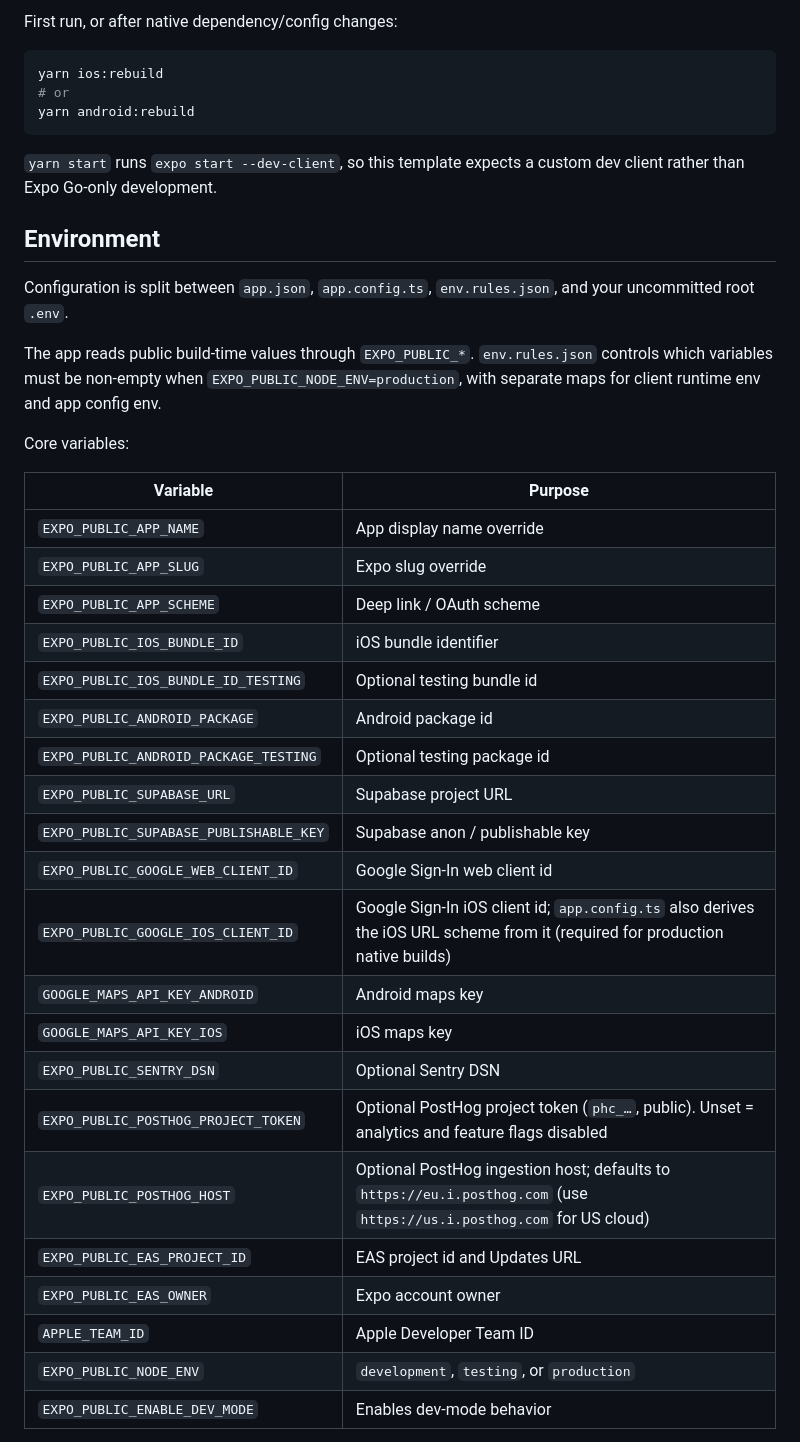
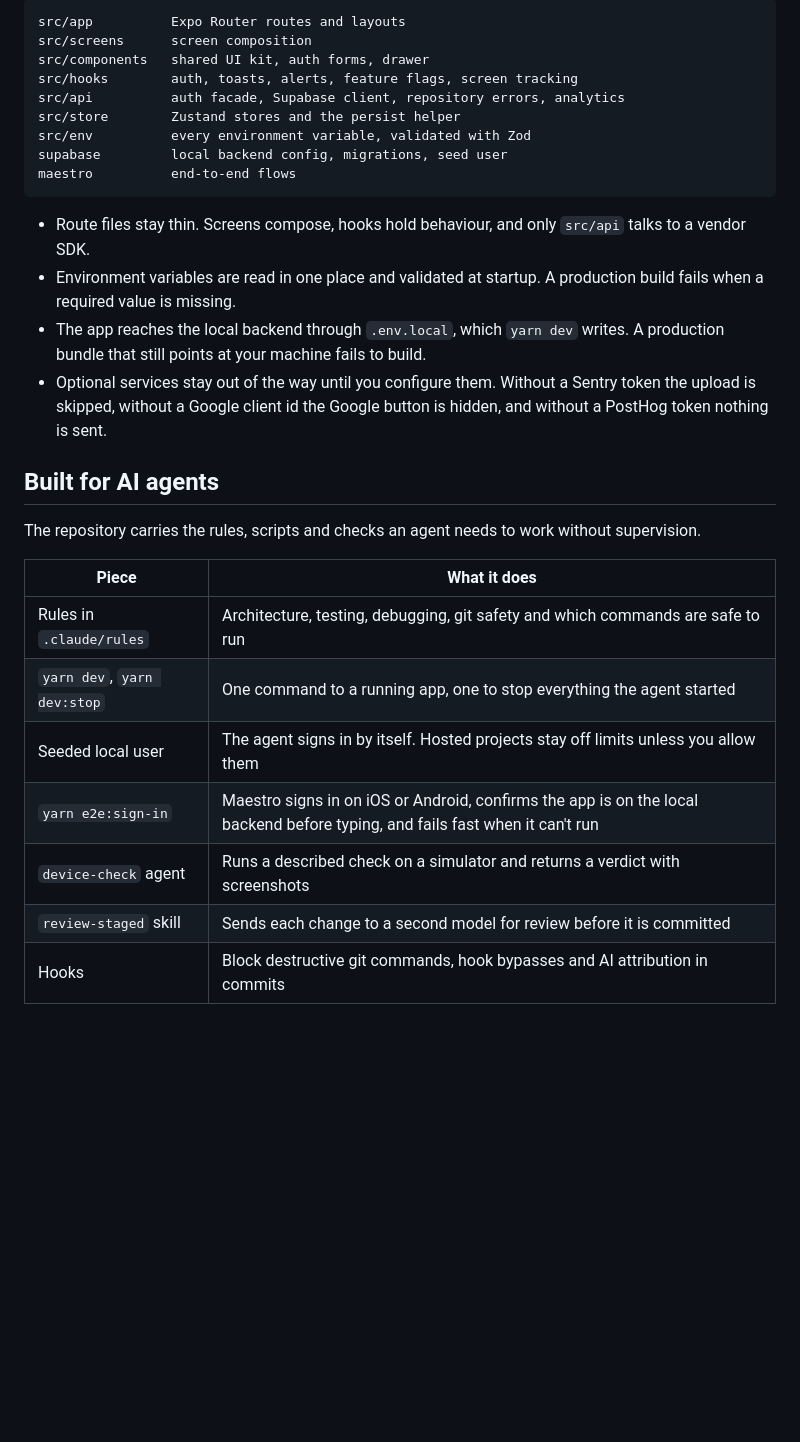
Before and after one commit to usotsukki/skeleton-rn, a Markdown page: readme.md, the part around one of its changes. Drawn GitHub-style; blank space fills up the shorter version.

````diff
--- a/readme.md
+++ b/readme.md
@@ -69,44 +93,33 @@ yarn android
 ```
 
-First run, or after native dependency/config changes:
-
-```bash
-yarn ios:rebuild
-# or
-yarn android:rebuild
+```txt
+src/app          Expo Router routes and layouts
+src/screens      screen composition
+src/components   shared UI kit, auth forms, drawer
+src/hooks        auth, toasts, alerts, feature flags, screen tracking
+src/api          auth facade, Supabase client, repository errors, analytics
+src/store        Zustand stores and the persist helper
+src/env          every environment variable, validated with Zod
+supabase         local backend config, migrations, seed user
+maestro          end-to-end flows
 ```
 
-`yarn start` runs `expo start --dev-client`, so this template expects a custom dev client rather than Expo Go-only development.
+- Route files stay thin. Screens compose, hooks hold behaviour, and only `src/api` talks to a vendor SDK.
+- Environment variables are read in one place and validated at startup. A production build fails when a required value is missing.
+- The app reaches the local backend through `.env.local`, which `yarn dev` writes. A production bundle that still points at your machine fails to build.
+- Optional services stay out of the way until you configure them. Without a Sentry token the upload is skipped, without a Google client id the Google button is hidden, and without a PostHog token nothing is sent.
 
-## Environment
+## Built for AI agents
 
-Configuration is split between `app.json`, `app.config.ts`, `env.rules.json`, and your uncommitted root `.env`.
+The repository carries the rules, scripts and checks an agent needs to work without supervision.
 
-The app reads public build-time values through `EXPO_PUBLIC_*`. `env.rules.json` controls which variables must be non-empty when `EXPO_PUBLIC_NODE_ENV=production`, with separate maps for client runtime env and app config env.
+| Piece | What it does |
+| --- | --- |
+| Rules in `.claude/rules` | Architecture, testing, debugging, git safety and which commands are safe to run |
+| `yarn dev`, `yarn dev:stop` | One command to a running app, one to stop everything the agent started |
+| Seeded local user | The agent signs in by itself. Hosted projects stay off limits unless you allow them |
+| `yarn e2e:sign-in` | Maestro signs in on iOS or Android, confirms the app is on the local backend before typing, and fails fast when it can't run |
+| `device-check` agent | Runs a described check on a simulator and returns a verdict with screenshots |
+| `review-staged` skill | Sends each change to a second model for review before it is committed |
+| Hooks | Block destructive git commands, hook bypasses and AI attribution in commits |
 
-Core variables:
-
-| Variable | Purpose |
-| --- | --- |
-| `EXPO_PUBLIC_APP_NAME` | App display name override |
-| `EXPO_PUBLIC_APP_SLUG` | Expo slug override |
-| `EXPO_PUBLIC_APP_SCHEME` | Deep link / OAuth scheme |
-| `EXPO_PUBLIC_IOS_BUNDLE_ID` | iOS bundle identifier |
-| `EXPO_PUBLIC_IOS_BUNDLE_ID_TESTING` | Optional testing bundle id |
-| `EXPO_PUBLIC_ANDROID_PACKAGE` | Android package id |
-| `EXPO_PUBLIC_ANDROID_PACKAGE_TESTING` | Optional testing package id |
-| `EXPO_PUBLIC_SUPABASE_URL` | Supabase project URL |
-| `EXPO_PUBLIC_SUPABASE_PUBLISHABLE_KEY` | Supabase anon / publishable key |
-| `EXPO_PUBLIC_GOOGLE_WEB_CLIENT_ID` | Google Sign-In web client id |
-| `EXPO_PUBLIC_GOOGLE_IOS_CLIENT_ID` | Google Sign-In iOS client id; `app.config.ts` also derives the iOS URL scheme from it (required for production native builds) |
-| `GOOGLE_MAPS_API_KEY_ANDROID` | Android maps key |
-| `GOOGLE_MAPS_API_KEY_IOS` | iOS maps key |
-| `EXPO_PUBLIC_SENTRY_DSN` | Optional Sentry DSN |
-| `EXPO_PUBLIC_POSTHOG_PROJECT_TOKEN` | Optional PostHog project token (`phc_…`, public). Unset = analytics and feature flags disabled |
-| `EXPO_PUBLIC_POSTHOG_HOST` | Optional PostHog ingestion host; defaults to `https://eu.i.posthog.com` (use `https://us.i.posthog.com` for US cloud) |
-| `EXPO_PUBLIC_EAS_PROJECT_ID` | EAS project id and Updates URL |
-| `EXPO_PUBLIC_EAS_OWNER` | Expo account owner |
-| `APPLE_TEAM_ID` | Apple Developer Team ID |
-| `EXPO_PUBLIC_NODE_ENV` | `development`, `testing`, or `production` |
-| `EXPO_PUBLIC_ENABLE_DEV_MODE` | Enables dev-mode behavior |
-
````
Also changed, not shown: other parts of readme.md (+102 -151 lines), docs/environment.md (added, +51 -0 lines), docs/new-app.md (added, +16 -0 lines), docs/media/components.gif (added), docs/media/settings.gif (added), docs/media/skia.gif (added), 2 other files.
